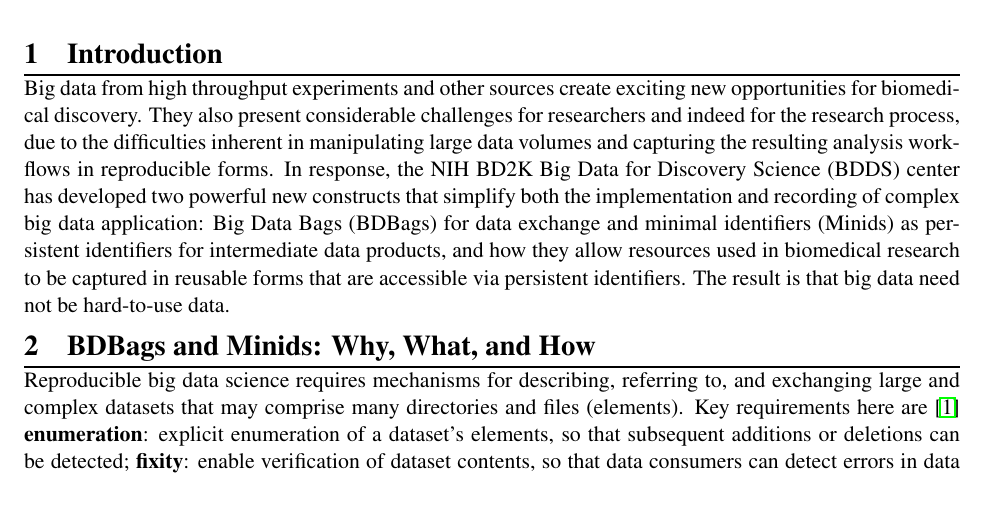
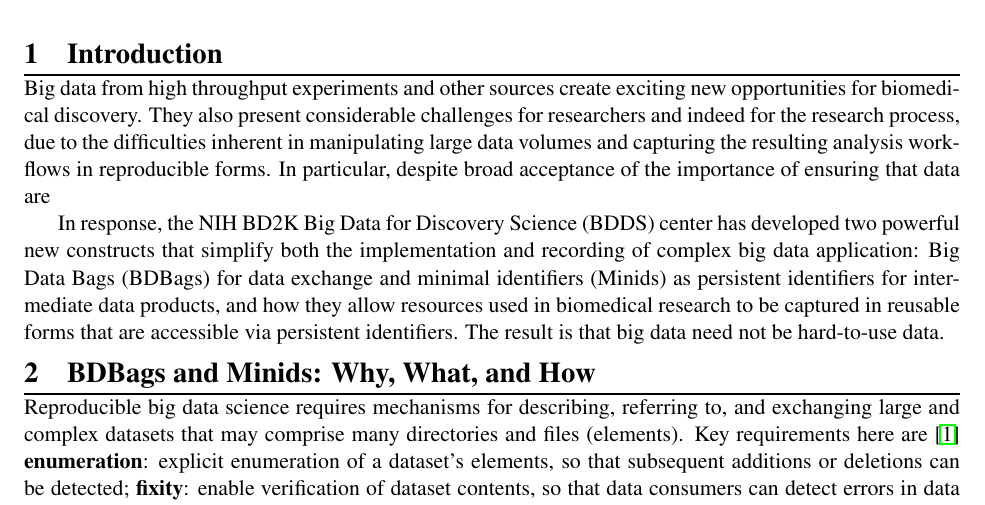
Before and after one commit to fair-research/bdbag-minid-writeup, a LaTeX document (bdds-tools.tex): part of page 1 of 3, cut so that both start at the same text. Compiled offline with pdfLaTeX.

Commit message:
initial material

```diff
--- a/bdds-tools.tex
+++ b/bdds-tools.tex
@@ -17,6 +17,10 @@
 Big data from high throughput experiments and other sources create exciting new opportunities for biomedical discovery.
 They also present considerable challenges for researchers and indeed for the research process,
 due to the difficulties inherent in manipulating large data volumes and capturing the resulting analysis workflows in reproducible forms.
+In particular, despite broad acceptance of the importance of ensuring that data are
+
+
+
 In response, the NIH BD2K Big Data for Discovery Science (BDDS) center
 has developed two powerful new constructs that simplify both the implementation and recording of
 complex big data application: Big Data Bags (BDBags) for data exchange and
```
